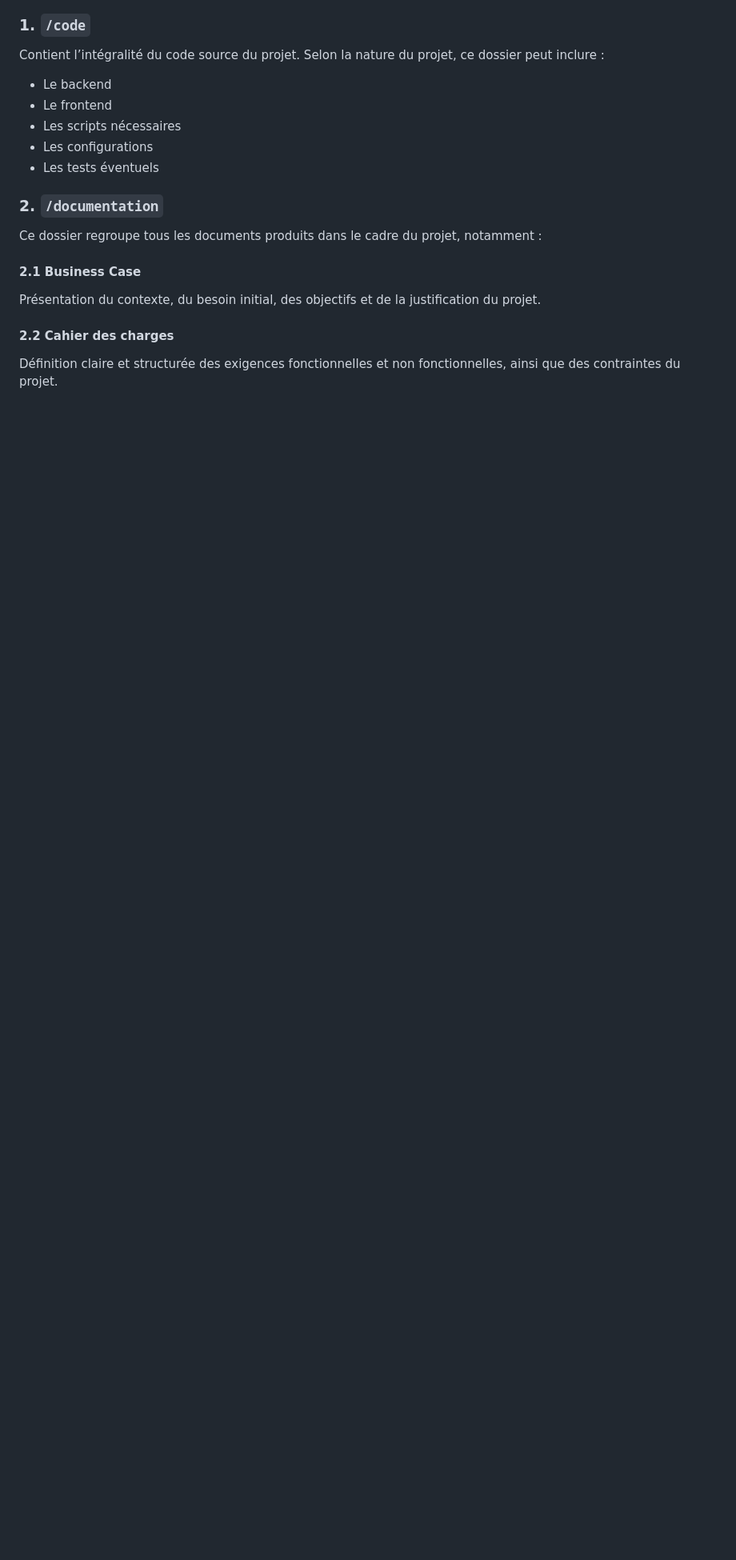
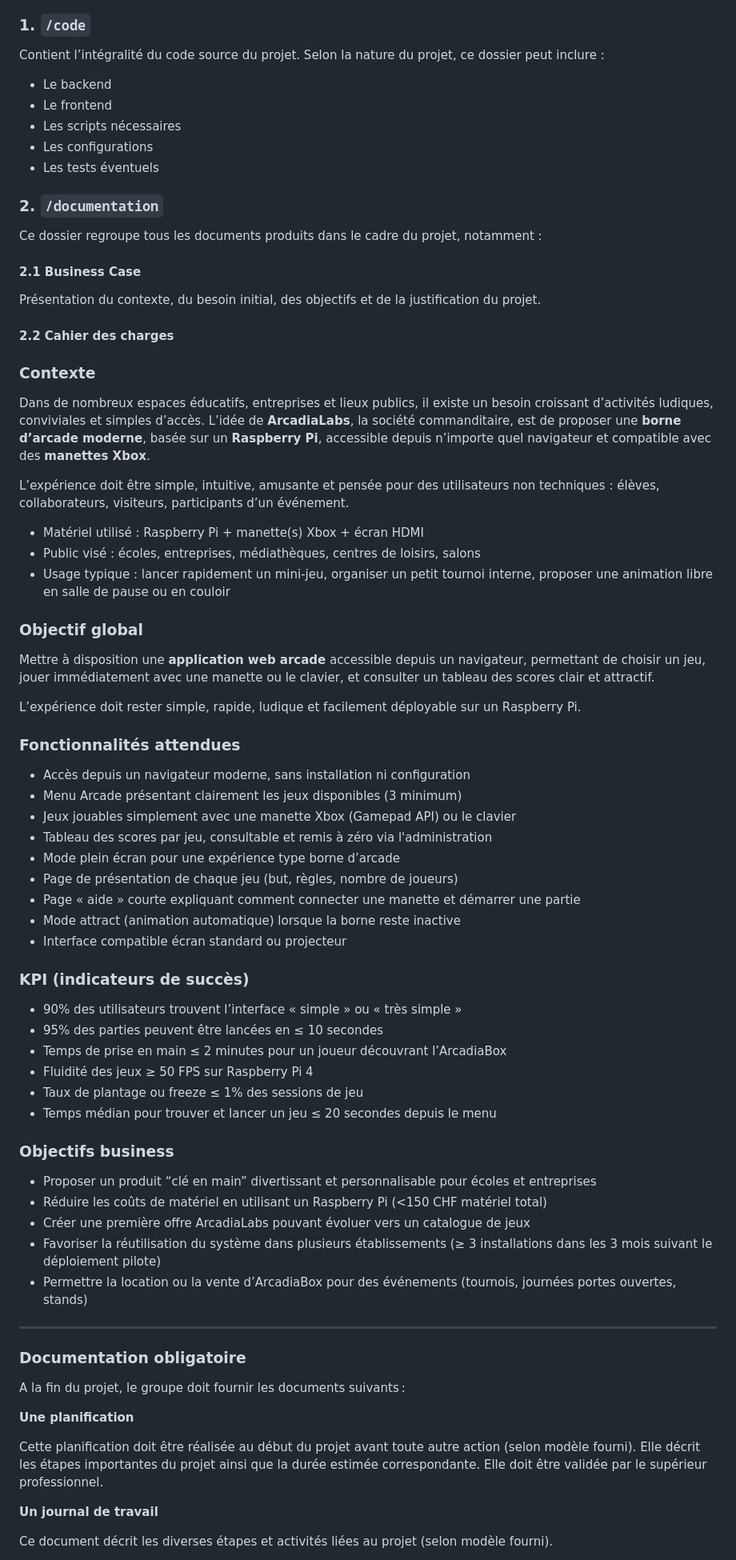
Before and after one commit to Z4drus/306-project-groupe-2, a Markdown page: readme.md, the part around the change printed below. Shown: that part at 80% size. Drawn GitHub-style; blank space fills up the shorter version.

Commit message:
Mise à jour du README avec les cahier des charges
Ajout de détails sur le contexte, les objectifs, les fonctionnalités et la documentation requise pour le projet ArcadiaLabs.

```diff
--- a/readme.md
+++ b/readme.md
@@ -31,5 +31,62 @@ Ce dossier regroupe tous les documents produits dans le cadre du projet, notamme
 Présentation du contexte, du besoin initial, des objectifs et de la justification du projet.
 
 #### **2.2 Cahier des charges**
+### Contexte
 
-Définition claire et structurée des exigences fonctionnelles et non fonctionnelles, ainsi que des contraintes du projet.
+Dans de nombreux espaces éducatifs, entreprises et lieux publics, il existe un besoin croissant d’activités ludiques, conviviales et simples d’accès. L’idée de **ArcadiaLabs**, la société commanditaire, est de proposer une **borne d’arcade moderne**, basée sur un **Raspberry Pi**, accessible depuis n’importe quel navigateur et compatible avec des **manettes Xbox**.
+
+L’expérience doit être simple, intuitive, amusante et pensée pour des utilisateurs non techniques : élèves, collaborateurs, visiteurs, participants d’un événement.
+
+- Matériel utilisé : Raspberry Pi + manette(s) Xbox + écran HDMI
+- Public visé : écoles, entreprises, médiathèques, centres de loisirs, salons
+- Usage typique : lancer rapidement un mini-jeu, organiser un petit tournoi interne, proposer une animation libre en salle de pause ou en couloir
+
+### Objectif global
+
+Mettre à disposition une **application web arcade** accessible depuis un navigateur, permettant de choisir un jeu, jouer immédiatement avec une manette ou le clavier, et consulter un tableau des scores clair et attractif.
+
+L’expérience doit rester simple, rapide, ludique et facilement déployable sur un Raspberry Pi.
+
+### Fonctionnalités attendues
+
+- Accès depuis un navigateur moderne, sans installation ni configuration
+- Menu Arcade présentant clairement les jeux disponibles (3 minimum)
+- Jeux jouables simplement avec une manette Xbox (Gamepad API) ou le clavier
+- Tableau des scores par jeu, consultable et remis à zéro via l'administration
+- Mode plein écran pour une expérience type borne d’arcade
+- Page de présentation de chaque jeu (but, règles, nombre de joueurs)
+- Page « aide » courte expliquant comment connecter une manette et démarrer une partie
+- Mode attract (animation automatique) lorsque la borne reste inactive
+- Interface compatible écran standard ou projecteur
+
+### KPI (indicateurs de succès)
+
+- 90% des utilisateurs trouvent l’interface « simple » ou « très simple »
+- 95% des parties peuvent être lancées en ≤ 10 secondes
+- Temps de prise en main ≤ 2 minutes pour un joueur découvrant l’ArcadiaBox
+- Fluidité des jeux ≥ 50 FPS sur Raspberry Pi 4
+- Taux de plantage ou freeze ≤ 1% des sessions de jeu
+- Temps médian pour trouver et lancer un jeu ≤ 20 secondes depuis le menu
+
+### Objectifs business
+
+- Proposer un produit “clé en main” divertissant et personnalisable pour écoles et entreprises
+- Réduire les coûts de matériel en utilisant un Raspberry Pi (<150 CHF matériel total)
+- Créer une première offre ArcadiaLabs pouvant évoluer vers un catalogue de jeux
+- Favoriser la réutilisation du système dans plusieurs établissements (≥ 3 installations dans les 3 mois suivant le déploiement pilote)
+- Permettre la location ou la vente d’ArcadiaBox pour des événements (tournois, journées portes ouvertes, stands)
+
+---
+
+### Documentation obligatoire
+
+A la fin du projet, le groupe doit fournir les documents suivants :
+
+**Une planification**
+
+Cette planification doit être réalisée au début du projet avant toute autre action (selon modèle fourni). Elle décrit les étapes importantes du projet ainsi que la durée estimée correspondante. Elle doit être validée par le supérieur professionnel.
+
+**Un journal de travail**
+
+Ce document décrit les diverses étapes et activités liées au projet (selon modèle fourni).
+
```
Also changed, not shown: other parts of readme.md (+26 -0 lines).
